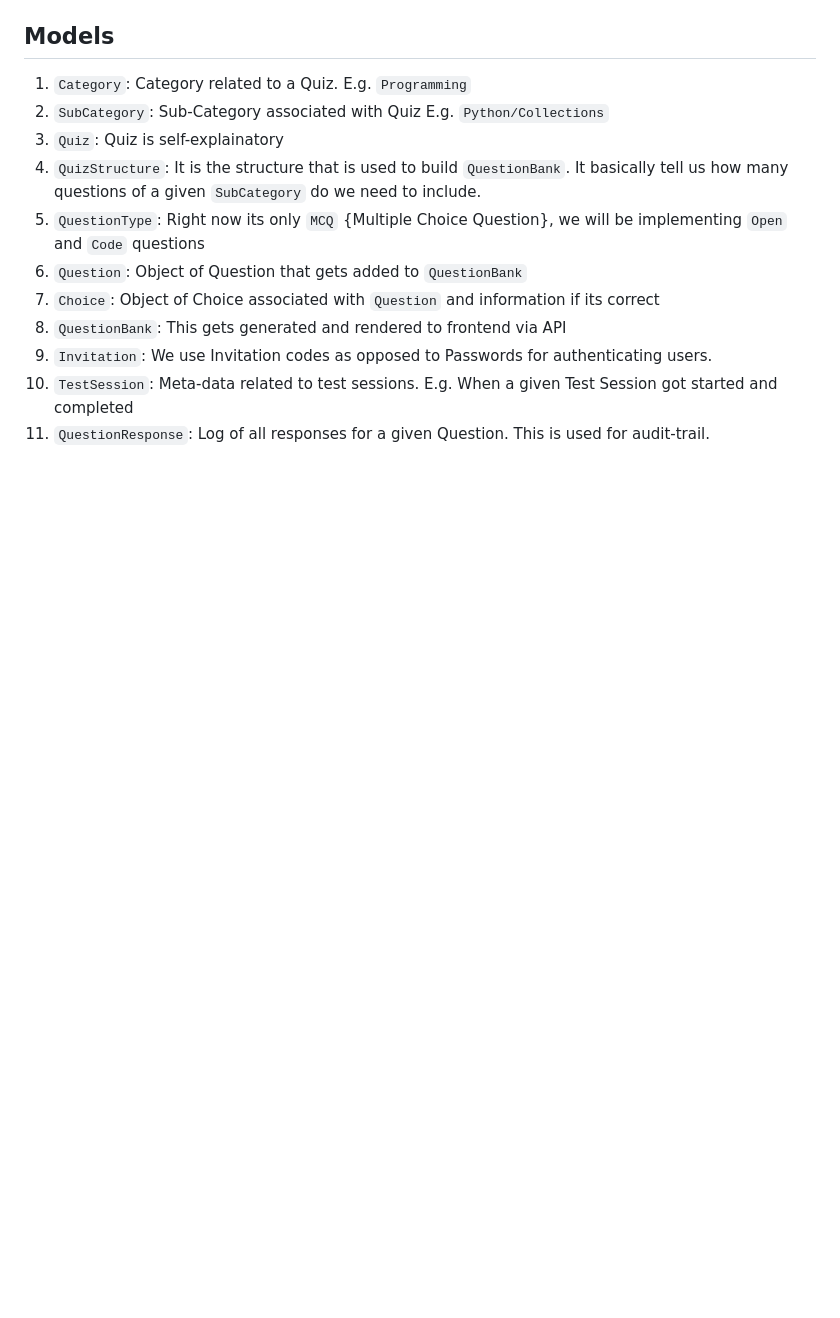
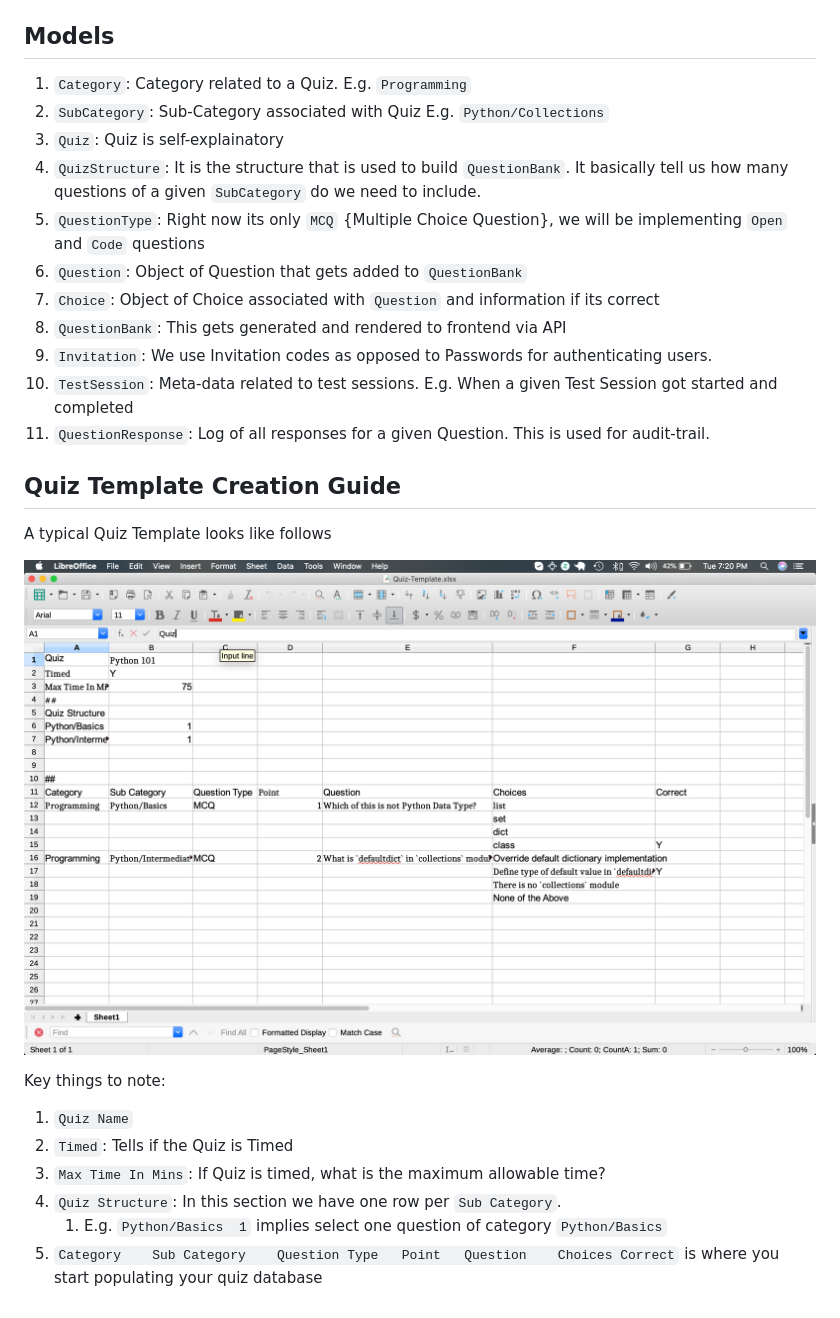
Before and after one commit to fafadiatech/ridlr, a Markdown page: README.md, the part around the change. Rendered like a GitHub page; pictures changed too: screenshots/00-Quiz-Template.png (added); blank space fills up the shorter version.

Commit message:
ref #26: added note on how to create your own  Quiz

```diff
--- a/README.md
+++ b/README.md
@@ -38,3 +38,18 @@ Ridlr setup is relatively simpler. It used `Django` for API layer, specifically
 1. `Invitation`: We use Invitation codes as opposed to Passwords for authenticating users.
 1. `TestSession`: Meta-data related to test sessions. E.g. When a given Test Session got started and completed
 1. `QuestionResponse`: Log of all responses for a given Question. This is used for audit-trail.
+
+## Quiz Template Creation Guide
+
+A typical Quiz Template looks like follows
+
+![Quiz-Template-Screenshot](screenshots/00-Quiz-Template.png "Quiz Template")
+
+Key things to note:
+
+1. `Quiz Name`
+1. `Timed`: Tells if the Quiz is Timed
+1. `Max Time In Mins`: If Quiz is timed, what is the maximum allowable time?
+1. `Quiz Structure`: In this section we have one row per `Sub Category`.
+    1. E.g. `Python/Basics	1` implies select one question of category `Python/Basics`
+1. `Category	Sub Category	Question Type	Point	Question	Choices	Correct` is where you start populating your quiz database
```
